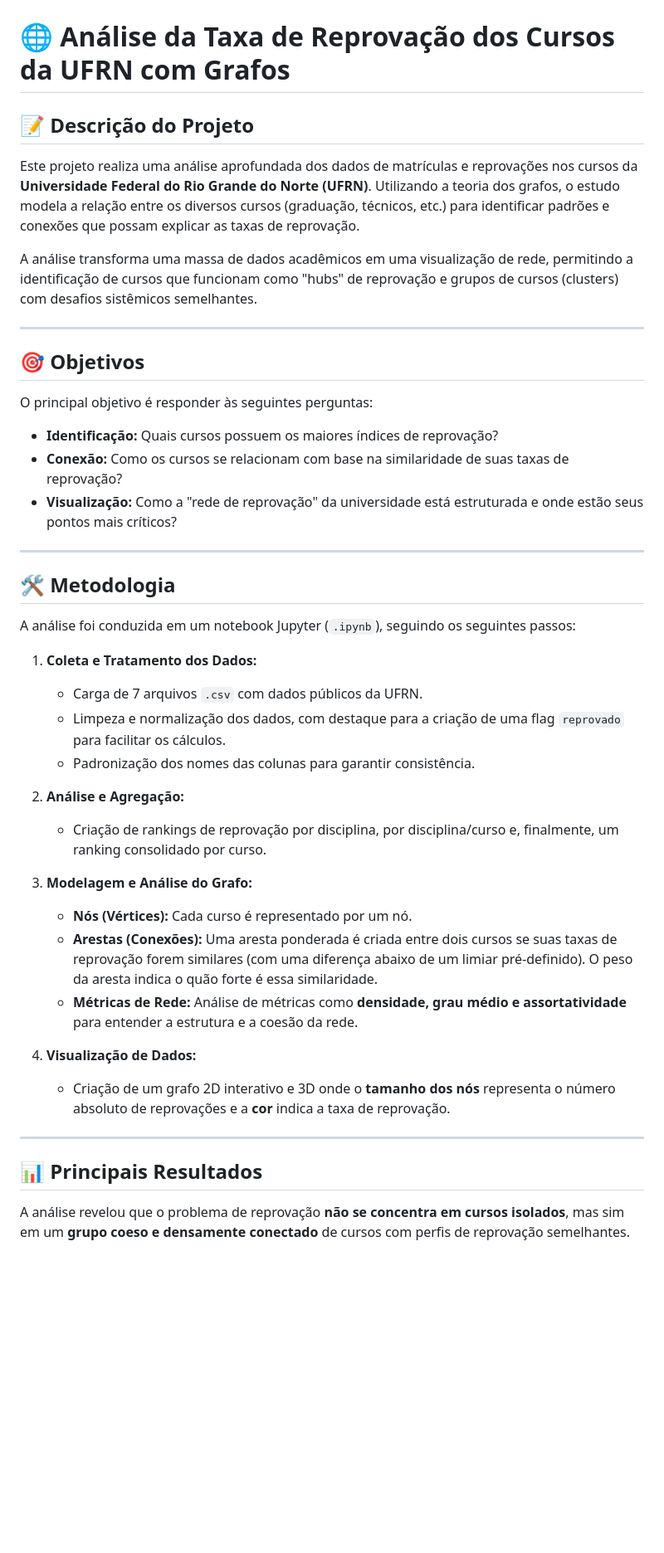
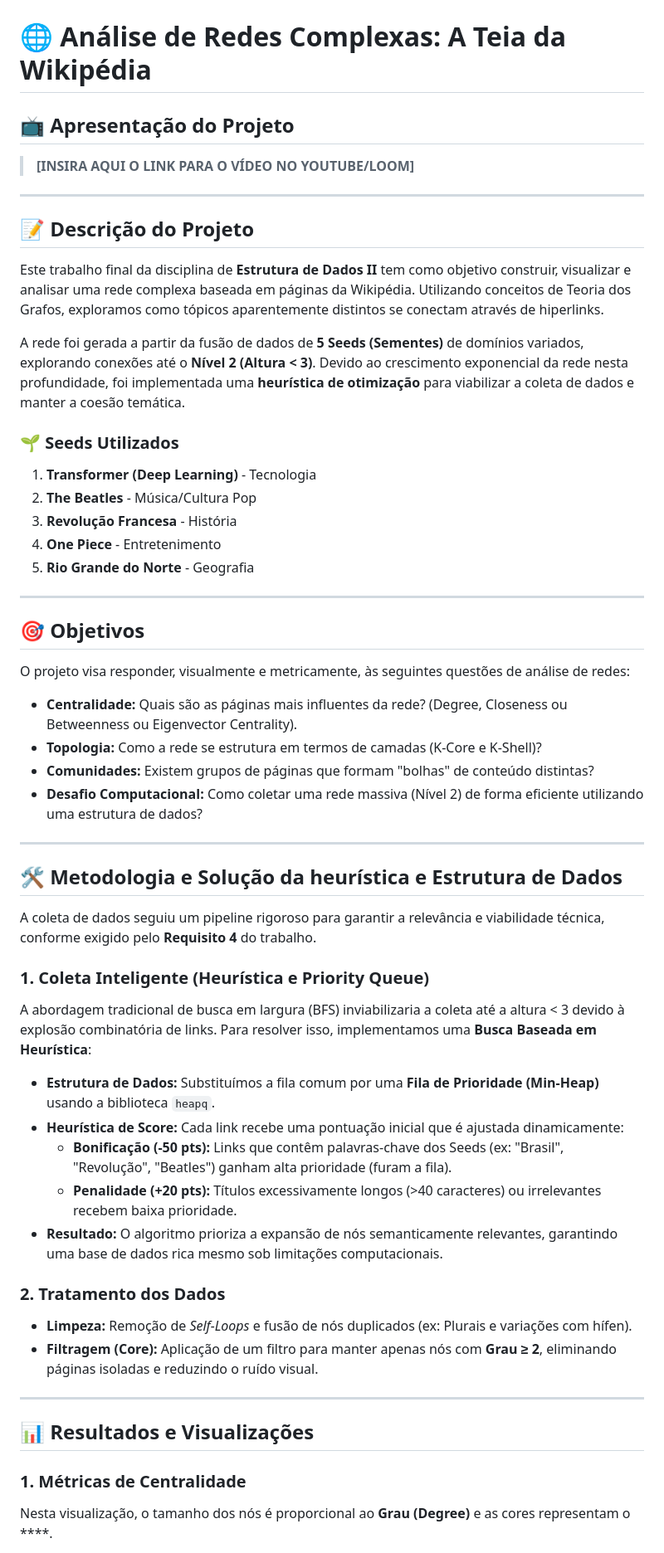
Before and after one commit to erickjustino/projeto-final-AED2, a Markdown page: README.md, the part around the change printed below. Shown: that part at 83% size. GitHub-like rendering; blank space fills up the shorter version.

```diff
--- a/README.md
+++ b/README.md
@@ -1,46 +1,59 @@
 ![DCA](Imagens/img.jpg)
-# 🌐 Análise da Taxa de Reprovação dos Cursos da UFRN com Grafos
+
+# 🌐 Análise de Redes Complexas: A Teia da Wikipédia
+
+## 📺 Apresentação do Projeto
+> **[INSIRA AQUI O LINK PARA O VÍDEO NO YOUTUBE/LOOM]**
+
+---
 
 ## 📝 Descrição do Projeto
 
-Este projeto realiza uma análise aprofundada dos dados de matrículas e reprovações nos cursos da **Universidade Federal do Rio Grande do Norte (UFRN)**. Utilizando a teoria dos grafos, o estudo modela a relação entre os diversos cursos (graduação, técnicos, etc.) para identificar padrões e conexões que possam explicar as taxas de reprovação.
+Este trabalho final da disciplina de **Estrutura de Dados II** tem como objetivo construir, visualizar e analisar uma rede complexa baseada em páginas da Wikipédia. Utilizando conceitos de Teoria dos Grafos, exploramos como tópicos aparentemente distintos se conectam através de hiperlinks.
 
-A análise transforma uma massa de dados acadêmicos em uma visualização de rede, permitindo a identificação de cursos que funcionam como "hubs" de reprovação e grupos de cursos (clusters) com desafios sistêmicos semelhantes.
+A rede foi gerada a partir da fusão de dados de **5 Seeds (Sementes)** de domínios variados, explorando conexões até o **Nível 2 (Altura < 3)**. Devido ao crescimento exponencial da rede nesta profundidade, foi implementada uma **heurística de otimização** para viabilizar a coleta de dados e manter a coesão temática.
+
+### 🌱 Seeds Utilizados
+1. **Transformer (Deep Learning)** - Tecnologia
+2. **The Beatles** - Música/Cultura Pop
+3. **Revolução Francesa** - História
+4. **One Piece** - Entretenimento
+5. **Rio Grande do Norte** - Geografia
 
 ---
 
 ## 🎯 Objetivos
 
-O principal objetivo é responder às seguintes perguntas:
+O projeto visa responder, visualmente e metricamente, às seguintes questões de análise de redes:
 
-* **Identificação:** Quais cursos possuem os maiores índices de reprovação?
-* **Conexão:** Como os cursos se relacionam com base na similaridade de suas taxas de reprovação?
-* **Visualização:** Como a "rede de reprovação" da universidade está estruturada e onde estão seus pontos mais críticos?
+* **Centralidade:** Quais são as páginas mais influentes da rede? (Degree, Closeness ou Betweenness ou Eigenvector Centrality).
+* **Topologia:** Como a rede se estrutura em termos de camadas (K-Core e K-Shell)?
+* **Comunidades:** Existem grupos de páginas que formam "bolhas" de conteúdo distintas?
+* **Desafio Computacional:** Como coletar uma rede massiva (Nível 2) de forma eficiente utilizando uma estrutura de dados?
 
 ---
 
-## 🛠️ Metodologia
+## 🛠️ Metodologia e Solução da heurística e Estrutura de Dados
 
-A análise foi conduzida em um notebook Jupyter (`.ipynb`), seguindo os seguintes passos:
+A coleta de dados seguiu um pipeline rigoroso para garantir a relevância e viabilidade técnica, conforme exigido pelo **Requisito 4** do trabalho.
 
-1.  **Coleta e Tratamento dos Dados:**
-    * Carga de 7 arquivos `.csv` com dados públicos da UFRN.
-    * Limpeza e normalização dos dados, com destaque para a criação de uma flag `reprovado` para facilitar os cálculos.
-    * Padronização dos nomes das colunas para garantir consistência.
+### 1. Coleta Inteligente (Heurística e Priority Queue)
+A abordagem tradicional de busca em largura (BFS) inviabilizaria a coleta até a altura < 3 devido à explosão combinatória de links. Para resolver isso, implementamos uma **Busca Baseada em Heurística**:
 
-2.  **Análise e Agregação:**
-    * Criação de rankings de reprovação por disciplina, por disciplina/curso e, finalmente, um ranking consolidado por curso.
+* **Estrutura de Dados:** Substituímos a fila comum por uma **Fila de Prioridade (Min-Heap)** usando a biblioteca `heapq`.
+* **Heurística de Score:** Cada link recebe uma pontuação inicial que é ajustada dinamicamente:
+    * **Bonificação (-50 pts):** Links que contêm palavras-chave dos Seeds (ex: "Brasil", "Revolução", "Beatles") ganham alta prioridade (furam a fila).
+    * **Penalidade (+20 pts):** Títulos excessivamente longos (>40 caracteres) ou irrelevantes recebem baixa prioridade.
+* **Resultado:** O algoritmo prioriza a expansão de nós semanticamente relevantes, garantindo uma base de dados rica mesmo sob limitações computacionais.
 
-3.  **Modelagem e Análise do Grafo:**
-    * **Nós (Vértices):** Cada curso é representado por um nó.
-    * **Arestas (Conexões):** Uma aresta ponderada é criada entre dois cursos se suas taxas de reprovação forem similares (com uma diferença abaixo de um limiar pré-definido). O peso da aresta indica o quão forte é essa similaridade.
-    * **Métricas de Rede:** Análise de métricas como **densidade, grau médio e assortatividade** para entender a estrutura e a coesão da rede.
+### 2. Tratamento dos Dados
+* **Limpeza:** Remoção de *Self-Loops* e fusão de nós duplicados (ex: Plurais e variações com hífen).
+* **Filtragem (Core):** Aplicação de um filtro para manter apenas nós com **Grau ≥ 2**, eliminando páginas isoladas e reduzindo o ruído visual.
 
-4.  **Visualização de Dados:**
-    * Criação de um grafo 2D interativo e 3D onde o **tamanho dos nós** representa o número absoluto de reprovações e a **cor** indica a taxa de reprovação.
 ---
 
-## 📊 Principais Resultados
+## 📊 Resultados e Visualizações
 
-A análise revelou que o problema de reprovação **não se concentra em cursos isolados**, mas sim em um **grupo coeso e densamente conectado** de cursos com perfis de reprovação semelhantes.
+### 1. Métricas de Centralidade
+Nesta visualização, o tamanho dos nós é proporcional ao **Grau (Degree)** e as cores representam o ****.
 
```
Also changed, not shown: other parts of README.md (+22 -27 lines).
